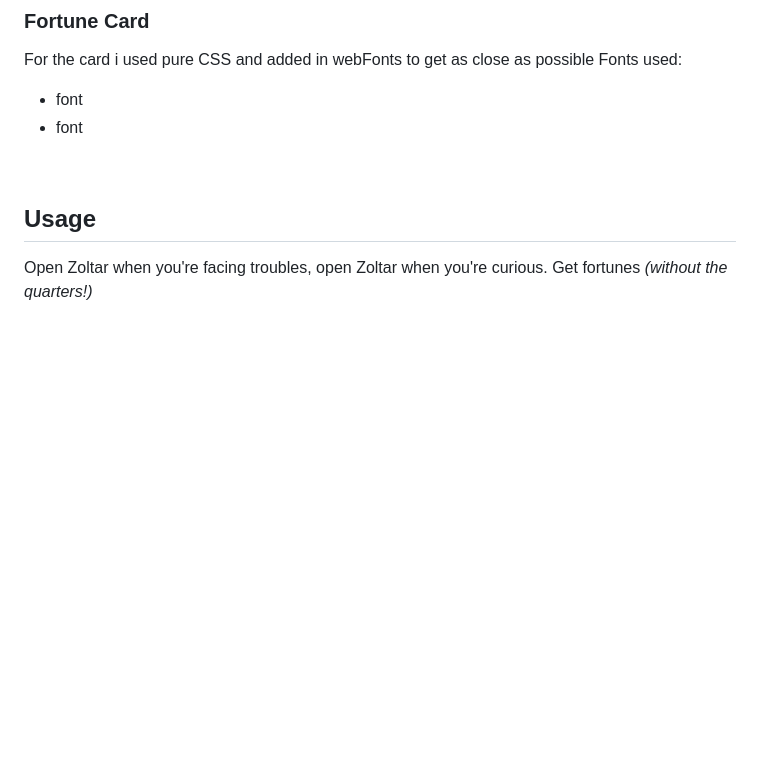
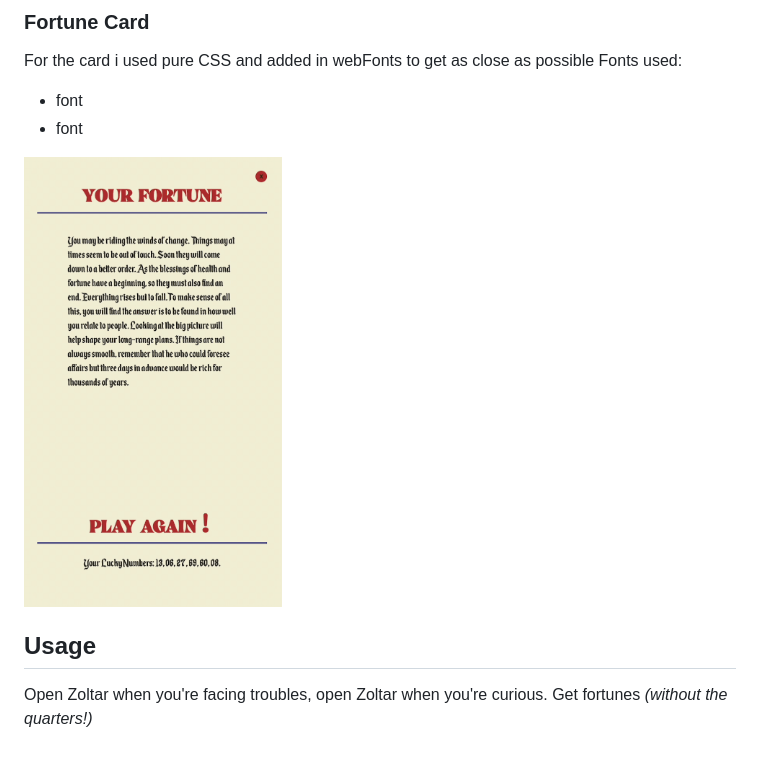
Before and after one commit to john-farina/Zoltar, a Markdown page: README.md, the part around the change printed below. Rendered like a GitHub page; pictures changed too: src/img/README/cardShot.png (added); blank space fills up the shorter version.

```diff
--- a/README.md
+++ b/README.md
@@ -128,6 +139,8 @@ For the card i used pure CSS and added in webFonts to get as close as possible
 Fonts used:
 - font
 - font
+
+<img src="./src/img/README/cardShot.png" height="450"/>
 <!-- USAGE EXAMPLES -->
 
 <br/>
```
Also changed, not shown: other parts of README.md (+12 -1 lines).
